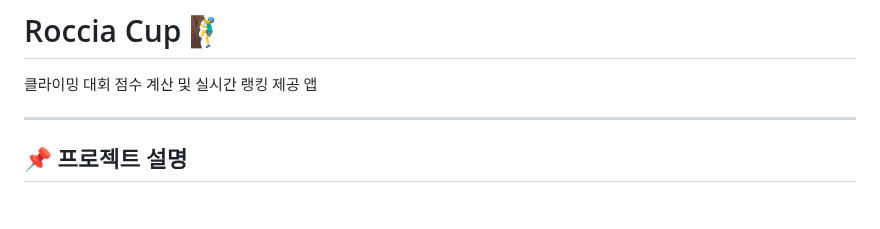
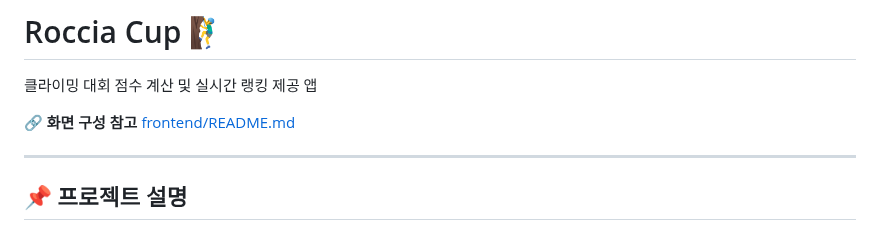
Before and after one commit to rmsckd1640/roccia_cup, a Markdown page: README.md, the part around the change. GitHub-like rendering; blank space fills up the shorter version.

Commit message:
backend: chore: README.md 수정

```diff
--- a/README.md
+++ b/README.md
@@ -1,5 +1,7 @@
 # Roccia Cup 🧗‍♂️
 클라이밍 대회 점수 계산 및 실시간 랭킹 제공 앱
+
+**🔗 화면 구성 참고** [frontend/README.md](./frontend/README.md)
 
 ---
 
```
